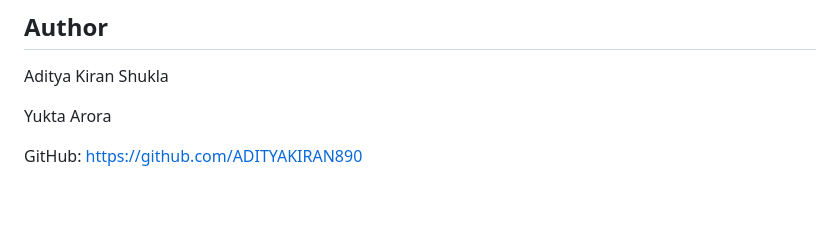
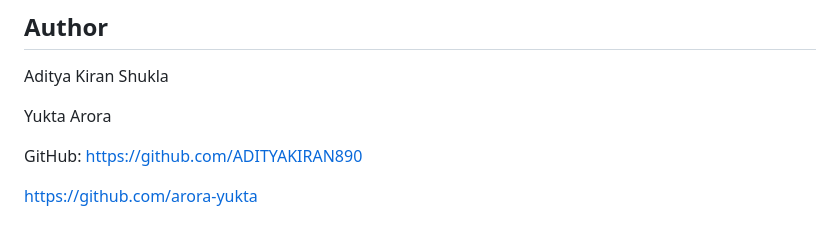
Before and after one commit to ADITYAKIRAN890/strategic-product-placement-analysis, a Markdown page: README.md, the part around the change. GitHub-like rendering; blank space fills up the shorter version.

```diff
--- a/README.md
+++ b/README.md
@@ -180,3 +180,5 @@ Yukta Arora
 
 GitHub:
 https://github.com/ADITYAKIRAN890
+
+https://github.com/arora-yukta
```
